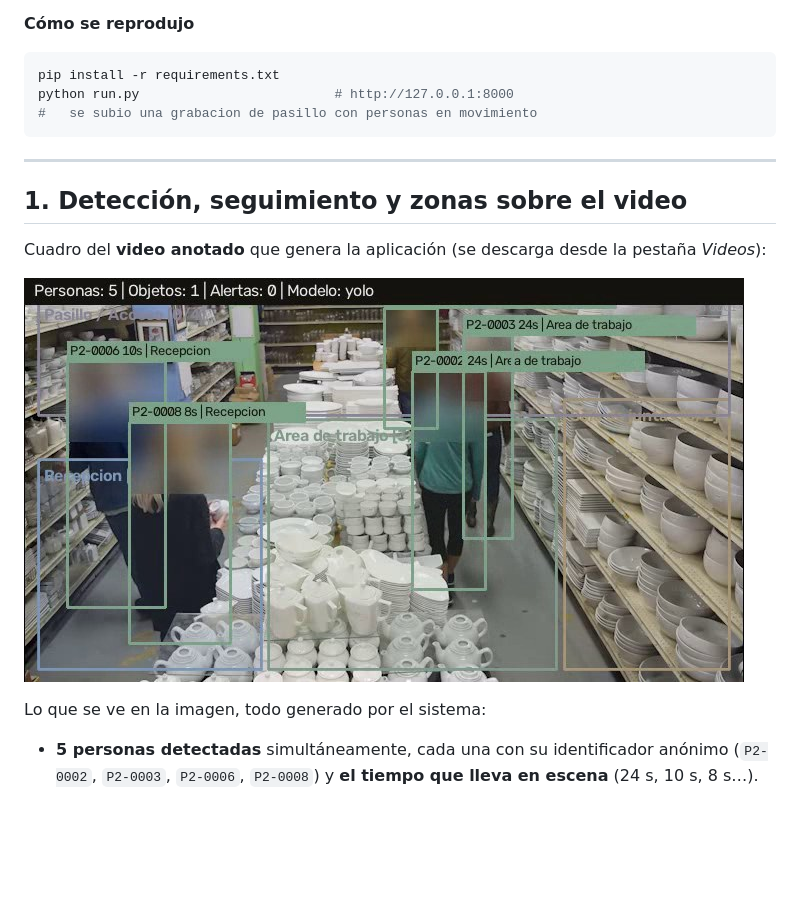
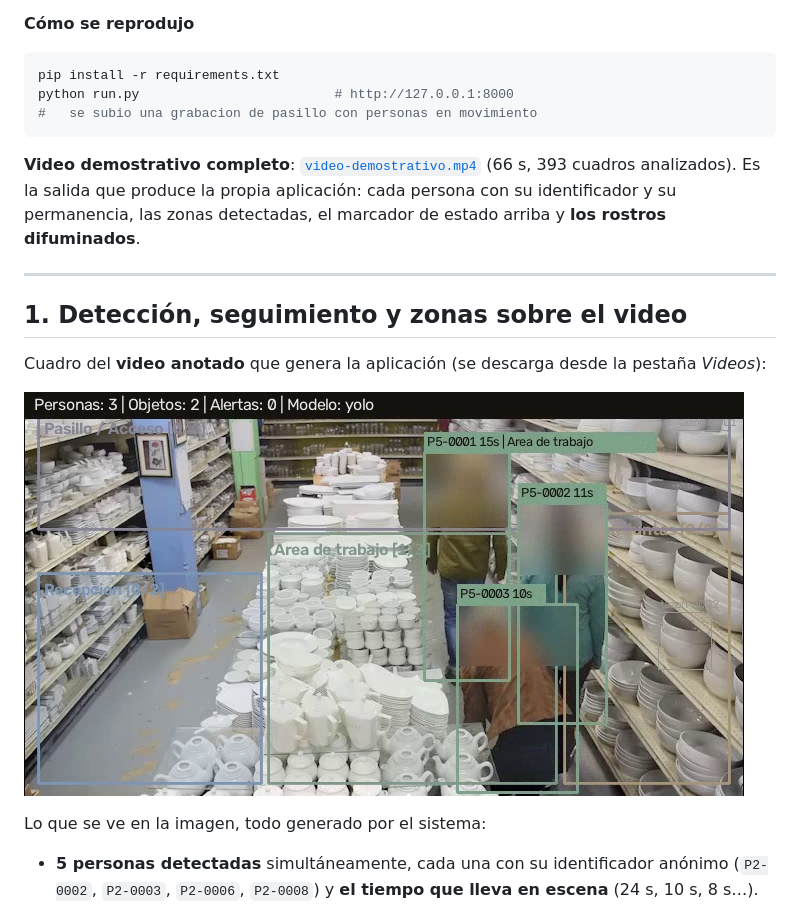
Before and after one commit to yogel45/proyectos-IA, a Markdown page: docs/DEMO_VIDEO.md, the part around the change. GitHub-like rendering; pictures changed too: docs/img/video-anotado.jpg; blank space fills up the shorter version.

````diff
--- a/docs/DEMO_VIDEO.md
+++ b/docs/DEMO_VIDEO.md
@@ -10,6 +10,11 @@ pip install -r requirements.txt
 python run.py                         # http://127.0.0.1:8000
 #   se subio una grabacion de pasillo con personas en movimiento
 ```
+
+**Video demostrativo completo**: [`video-demostrativo.mp4`](video-demostrativo.mp4)
+(66 s, 393 cuadros analizados). Es la salida que produce la propia aplicación: cada
+persona con su identificador y su permanencia, las zonas detectadas, el marcador de
+estado arriba y **los rostros difuminados**.
 
 ---
 
````
Also changed, not shown: docs/ENTREGABLES.md (+1 -1 lines), docs/RETO4_VIDEO.md (+16 -0 lines), 1 other file.
